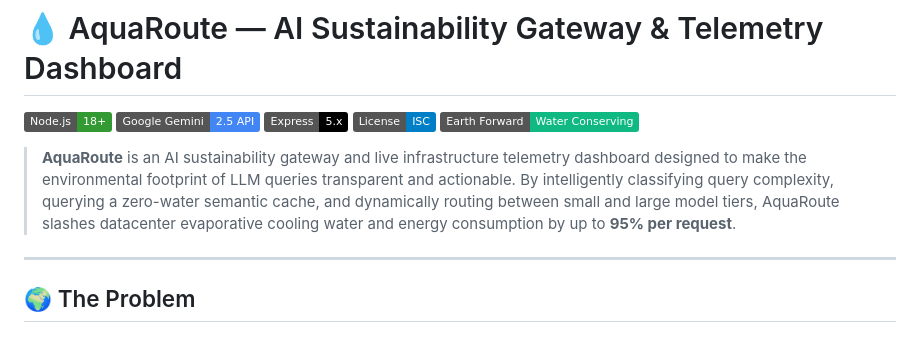
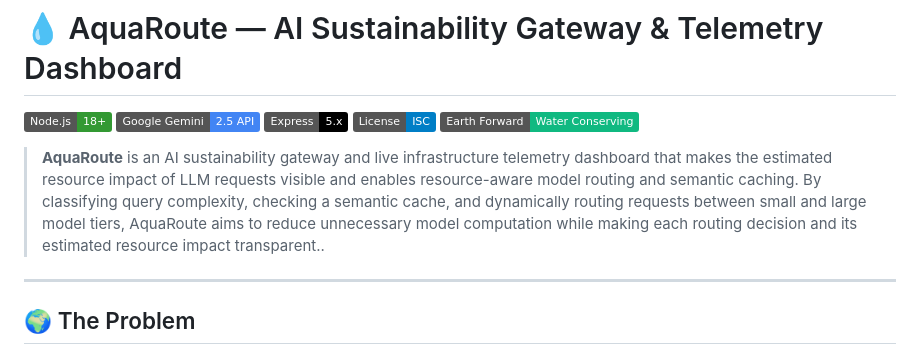
Before and after one commit to ShravaniSK23/AquaRoute, a Markdown page: README.md, the part around the change. Rendered like a GitHub page; badges without logos.

```diff
--- a/README.md
+++ b/README.md
@@ -6,7 +6,7 @@
 [![License](https://img.shields.io/badge/License-ISC-blue.svg)](LICENSE)
 [![Sustainability](https://img.shields.io/badge/Earth%20Forward-Water%20Conserving-10b981.svg)](#)
 
-> **AquaRoute** is an AI sustainability gateway and live infrastructure telemetry dashboard designed to make the environmental footprint of LLM queries transparent and actionable. By intelligently classifying query complexity, querying a zero-water semantic cache, and dynamically routing between small and large model tiers, AquaRoute slashes datacenter evaporative cooling water and energy consumption by up to **95% per request**.
+> **AquaRoute** is an AI sustainability gateway and live infrastructure telemetry dashboard that makes the estimated resource impact of LLM requests visible and enables resource-aware model routing and semantic caching. By classifying query complexity, checking a semantic cache, and dynamically routing requests between small and large model tiers, AquaRoute aims to reduce unnecessary model computation while making each routing decision and its estimated resource impact transparent..
 
 ---
 
```
